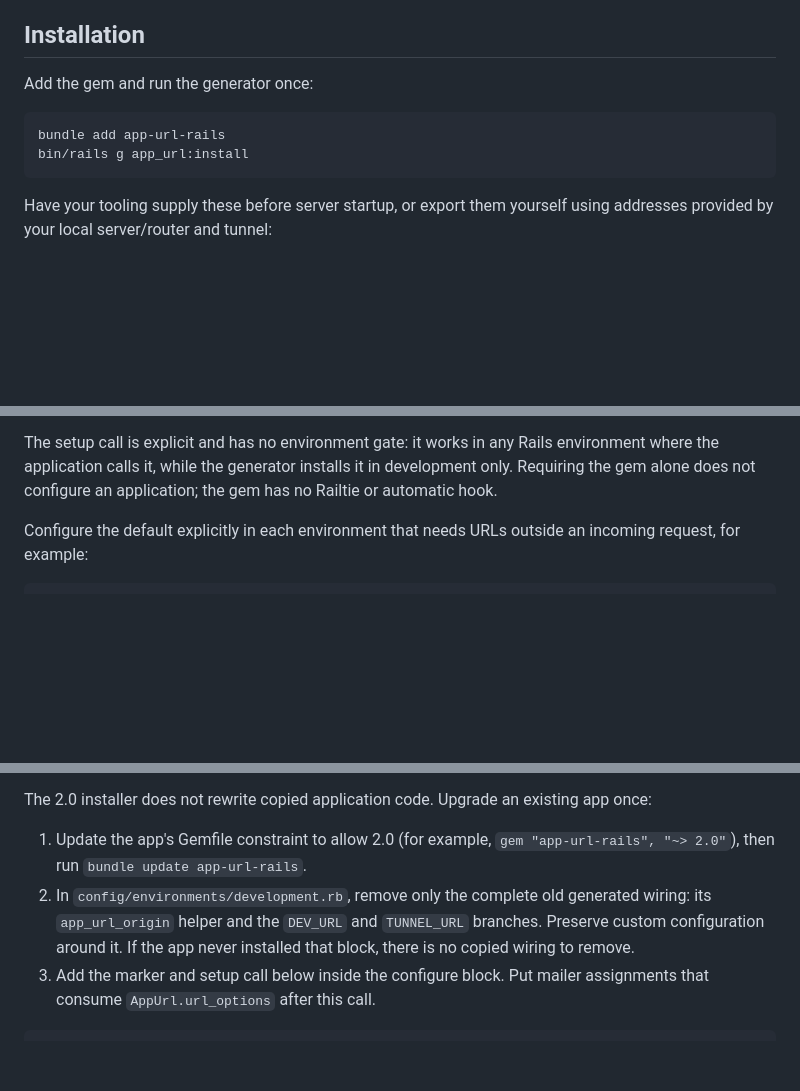
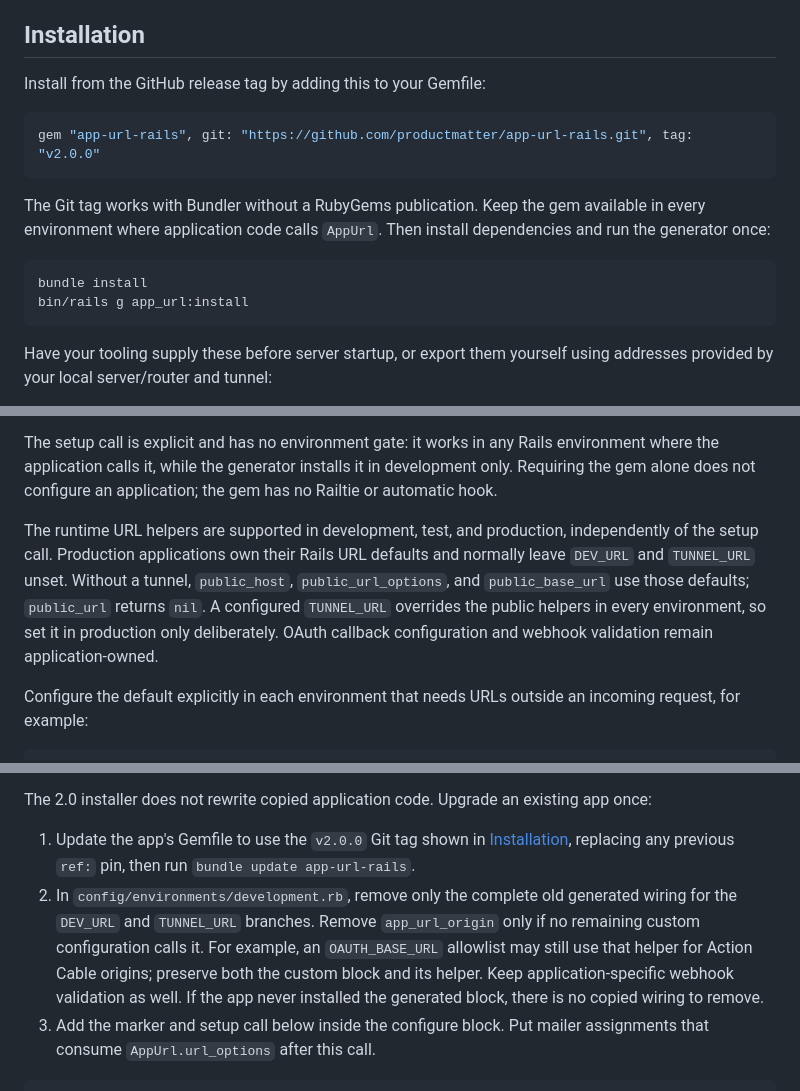
Before and after one commit to productmatter/app-url-rails, a Markdown page: README.md, 3 parts joined by grey strips. GitHub-like rendering; blank space fills up the shorter version.

Commit message:
Clarify AppUrl 2.0 migration and GitHub installation (#7)

````diff
--- a/README.md
+++ b/README.md
@@ -21,10 +21,18 @@ gem, install generator, Treeline URL allocation, and Action Cable work together.
 
 ## Installation
 
-Add the gem and run the generator once:
+Install from the GitHub release tag by adding this to your Gemfile:
+
+```ruby
+gem "app-url-rails", git: "https://github.com/productmatter/app-url-rails.git", tag: "v2.0.0"
+```
+
+The Git tag works with Bundler without a RubyGems publication. Keep the gem
+available in every environment where application code calls `AppUrl`.
+Then install dependencies and run the generator once:
 
 ```sh
-bundle add app-url-rails
+bundle install
 bin/rails g app_url:install
 ```
 
@@ -100,6 +108,14 @@ The setup call is explicit and has no environment gate: it works in any Rails
 environment where the application calls it, while the generator installs it in
 development only. Requiring the gem alone does not configure an application;
 the gem has no Railtie or automatic hook.
+
+The runtime URL helpers are supported in development, test, and production,
+independently of the setup call. Production applications own their Rails URL
+defaults and normally leave `DEV_URL` and `TUNNEL_URL` unset. Without a tunnel,
+`public_host`, `public_url_options`, and `public_base_url` use those defaults;
+`public_url` returns `nil`. A configured `TUNNEL_URL` overrides the public
+helpers in every environment, so set it in production only deliberately.
+OAuth callback configuration and webhook validation remain application-owned.
 
 Configure the default explicitly in each environment that needs URLs outside
 an incoming request, for example:
@@ -211,12 +227,16 @@ Version 2.0 changes these contracts:
 The 2.0 installer does not rewrite copied application code. Upgrade an existing
 app once:
 
-1. Update the app's Gemfile constraint to allow 2.0 (for example,
-   `gem "app-url-rails", "~> 2.0"`), then run `bundle update app-url-rails`.
+1. Update the app's Gemfile to use the `v2.0.0` Git tag shown in
+   [Installation](#installation), replacing any previous `ref:` pin, then run
+   `bundle update app-url-rails`.
 2. In `config/environments/development.rb`, remove only the complete old generated
-   wiring: its `app_url_origin` helper and the `DEV_URL` and `TUNNEL_URL` branches.
-   Preserve custom configuration around it. If the app never installed that
-   block, there is no copied wiring to remove.
+   wiring for the `DEV_URL` and `TUNNEL_URL` branches. Remove `app_url_origin`
+   only if no remaining custom configuration calls it. For example, an
+   `OAUTH_BASE_URL` allowlist may still use that helper for Action Cable origins;
+   preserve both the custom block and its helper. Keep application-specific
+   webhook validation as well. If the app never installed the generated block,
+   there is no copied wiring to remove.
 3. Add the marker and setup call below inside the configure block. Put mailer
    assignments that consume `AppUrl.url_options` after this call.
 
````
Also changed, not shown: other parts of README.md (+1 -1 lines).
